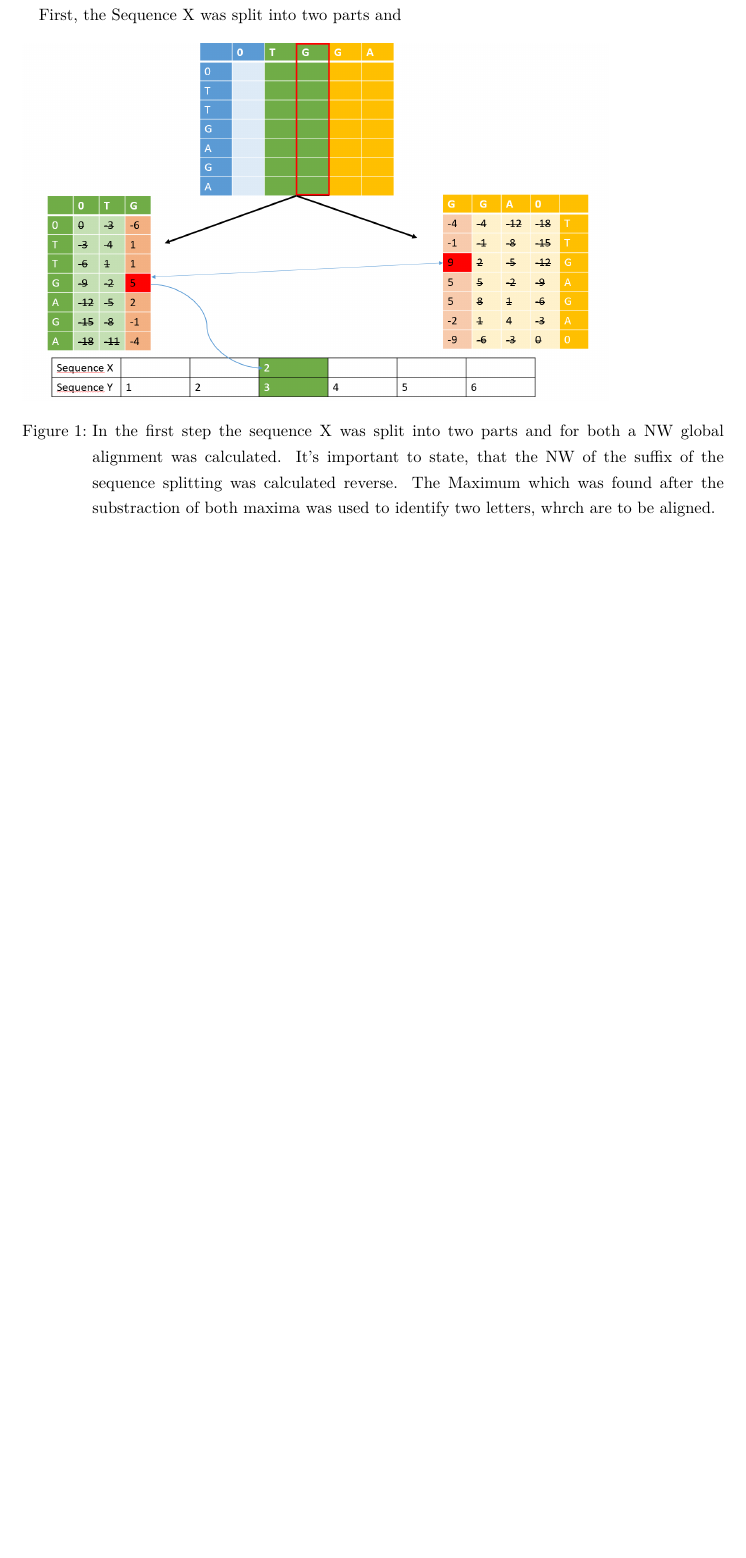
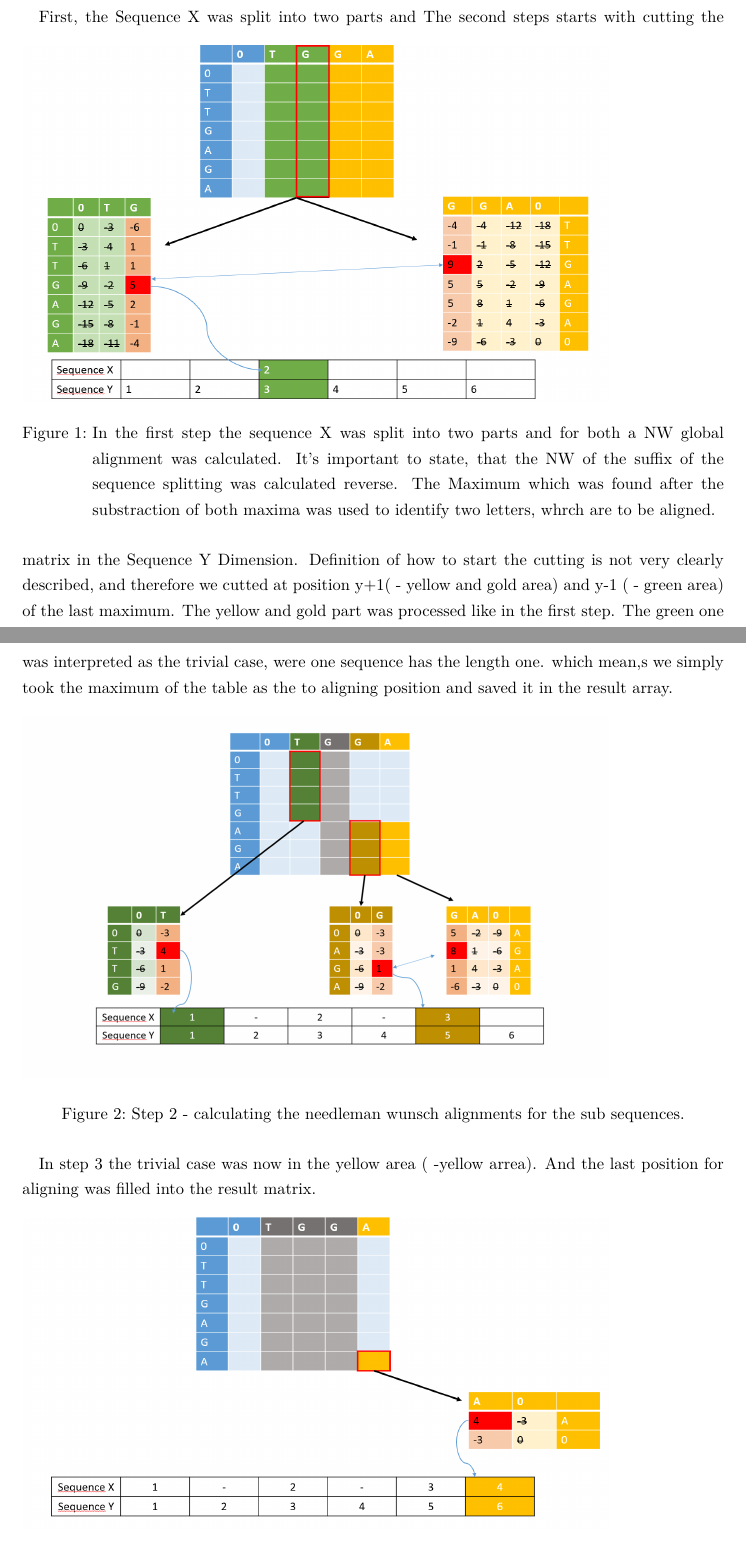
Before and after one commit to RiesBen/BioinformaticsI-Assigments, a LaTeX problem sheet (Assignment II/Assignment2-Ditz_Schroeder-WS15-16.tex): part of page 1 of 3 before the commit and two parts of pages 1 and 2 of 4 after it, the two joined at a grey line, cut so that both start at the same text, the shorter picture padded with empty space. Compiled offline with pdfLaTeX; a LaTeX package or settings file that is missing is left out.

Commit message:
Excercsie 1
Hey, gerade etwas zeitdruck, bitte schau auch mal die aufgabe eins an ;)
hab sie eig. fertig, aber text ist so semi...

```diff
--- a/Assignment II/Assignment2-Ditz_Schroeder-WS15-16.tex
+++ b/Assignment II/Assignment2-Ditz_Schroeder-WS15-16.tex
@@ -115,7 +115,7 @@ Tutor: #2  % Tutor
 \header{7}{Alexander Seitz}{26. October 2015}{Bioinformatics I}{\\Jonas Ditz \\\& Benjamin Schroeder}{WS 15/16}{3}
 
  \section*{Exercise 1 - \textsl{Hirschberg algorithm for alignment in linear space}}
-  With two given Sequences (Xand Y), the scoring of s(a,a) = 4, s(a,b)=-3 and a gap penalty g=-3, the Hirschberg algorithm was started.
+  With two given Sequences (X= TGGA and Y=TTGAGA), the scoring of s(a,a) = 4, s(a,b)=-3 and a gap penalty g=-3, the Hirschberg algorithm was started. First the sequence X was split into two substrings, one was the prefix (\ref{Step1}-green): TG and one the subfix sequence GGA (\ref{Step1} - yellow). The prefix was used in a NW alignment and the suffix was also used in a NW laigment, but this time reversed. Both NW Matrices were calculated with the space reduced algorithm technique. The result is an array with the maxima the matrix saved in an array (\ref{Step1}-red columns). Both arrays are cellwise added up and the maximum is used to determine the two positions of both sequences (\ref{Step1}-red cell), which should be aligned. In step 1 this was the G(X2) to the G(Y3). These position were finally saved in a final array.
 
  First, the Sequence X was split into two parts and
   \begin{figure}[h]
@@ -123,14 +123,18 @@ Tutor: #2  % Tutor
   	\label{Step1}
   	\caption{In the first step the sequence X was split into two parts and for both a NW global alignment was calculated. It's important to state, that the NW of the suffix of the sequence splitting was calculated reverse. The Maximum which was found after the substraction of both maxima was used to identify two letters, whrch are to be aligned.}
   \end{figure}
+  The second steps starts with cutting the  matrix in the Sequence Y Dimension. Definition of how to start the cutting is not very clearly described, and therefore we cutted at position y+1(\ref{Step2} - yellow and gold area) and y-1 (\ref{Step2} - green area) of the last maximum. The yellow and gold part was processed like in the first step. The green one was interpreted as the trivial case, were one sequence has the length one. which mean,s we simply took the maximum of the table as the to aligning position and saved it in the result array.
 
   \begin{figure}[h]
    	\includegraphics[scale=0.25]{img/Hirschberg_Step2.png}
    	\label{Step2}
-   	\caption{In the}
+   	\caption{Step 2 - calculating the needleman wunsch alignments for the sub sequences.}
   \end{figure}
+
+  In step 3 the trivial case was now in the yellow area (\ref{Step3} -yellow arrea). And the last position for aligning was filled into the result matrix.
+
   \begin{figure}[h]
     \includegraphics[scale=0.25]{img/Hirschberg_Step3.png}
 	\label{Step3}
-	\caption{BLAAAAAAAAAAA}
+	\caption{step 3 - final trivial case}
   \end{figure}
```
Also changed, not shown: Assignment II/Assignment2-Ditz_Schroeder-WS15-16.pdf, Assignment II/Assignment2-Ditz_Schroeder-WS15-16.tex (7 more changed lines), 4 other files.
